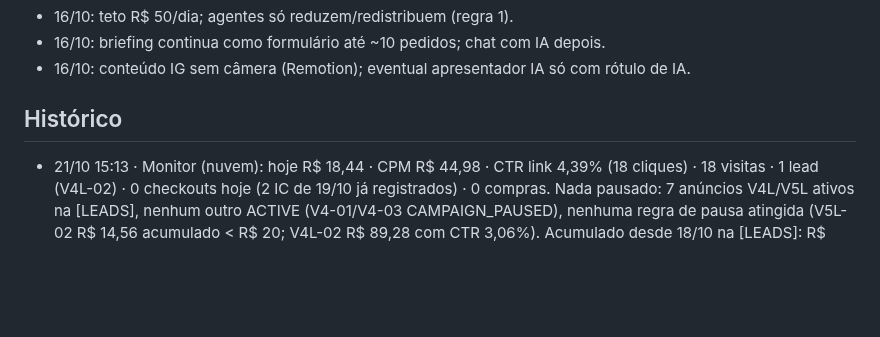
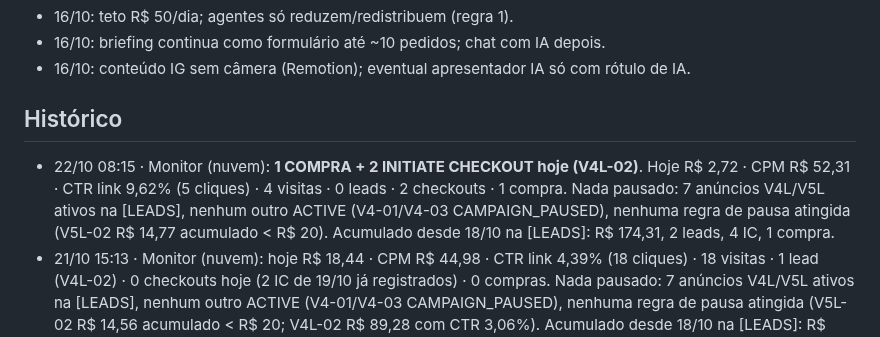
Before and after one commit to Carlosvpm/jornada40h, a Markdown page: docs/ESTADO.md, the part around the change. Rendered like a GitHub page; blank space fills up the shorter version.

Commit message:
ESTADO: monitor 22/10 08:15
Co-Authored-By: Claude Sonnet 5.5 <noreply@anthropic.com>
Claude-Session: https://claude.ai/code/session_014SKRjgdEJUJfRW33MtFDfS

```diff
--- a/docs/ESTADO.md
+++ b/docs/ESTADO.md
@@ -110,6 +110,7 @@ Status: feito (Carlos: "vc consegue postar, cuidar dos anúncios e fazer deploy"
 - 16/10: conteúdo IG sem câmera (Remotion); eventual apresentador IA só com rótulo de IA.
 
 ## Histórico
+- 22/10 08:15 · Monitor (nuvem): **1 COMPRA + 2 INITIATE CHECKOUT hoje (V4L-02)**. Hoje R$ 2,72 · CPM R$ 52,31 · CTR link 9,62% (5 cliques) · 4 visitas · 0 leads · 2 checkouts · 1 compra. Nada pausado: 7 anúncios V4L/V5L ativos na [LEADS], nenhum outro ACTIVE (V4-01/V4-03 CAMPAIGN_PAUSED), nenhuma regra de pausa atingida (V5L-02 R$ 14,77 acumulado < R$ 20). Acumulado desde 18/10 na [LEADS]: R$ 174,31, 2 leads, 4 IC, 1 compra.
 - 21/10 15:13 · Monitor (nuvem): hoje R$ 18,44 · CPM R$ 44,98 · CTR link 4,39% (18 cliques) · 18 visitas · 1 lead (V4L-02) · 0 checkouts hoje (2 IC de 19/10 já registrados) · 0 compras. Nada pausado: 7 anúncios V4L/V5L ativos na [LEADS], nenhum outro ACTIVE (V4-01/V4-03 CAMPAIGN_PAUSED), nenhuma regra de pausa atingida (V5L-02 R$ 14,56 acumulado < R$ 20; V4L-02 R$ 89,28 com CTR 3,06%). Acumulado desde 18/10 na [LEADS]: R$ 146,77, 2 leads, 2 IC, 0 compras.
 - 21/10 01:55 · Carlos (sessão com Conteúdo): vai desligar a recarga automática da conta Meta pelo Gerenciador ("não quero mais adicionar saldo"). Não foi feito pela API (Windsor não altera cobrança). Decisão: nenhuma mudança em campanhas agora. Para os agentes: se o saldo zerar e os anúncios pararem, NÃO reativar, não mexer em orçamento e não pedir recarga — é decisão humana. Dado de 20/10 (Windsor): [LEADS] gastou R$ 61,61 no dia (V4L-02 R$ 50,33), acima do teto de R$ 50 — Gestor conferir no Gerenciador. Story `enquete` de 20/10 segue pendente na FILA (execução de 20/10 não publicou).
 - 20/10 12:55 · LP a5 no ar (commit d96230d, deploy manual Dokploy): cadastro agora libera na hora "a opção mais barata" (nome + R$/mês) no próprio card, em vez de reenviar a prévia; link "ou descubra qual sai mais barata deixando seu e-mail" no bloco bloqueado; lead com `variante=a5`. Pixel ganhou eventos personalizados ViuCalculadora, ViuOferta, ViuFAQ, Rolou50, Rolou90, Ficou30s (ler no Gerenciador de Eventos; o Windsor não traz eventos personalizados). Motivo: análise 16–20/10 — gargalo é visita→checkout (3,5%) e a A4 zerou a captação de lead (0 em 57 visitas). Critério: em ~200 visitas na a5, comparar visita→lead (meta ≥ 5%) e visita→IC (≥ 3,5%). PostHog não instalado: a chave do MCP não tem permissão para criar projeto (precisa admin da org).
```
